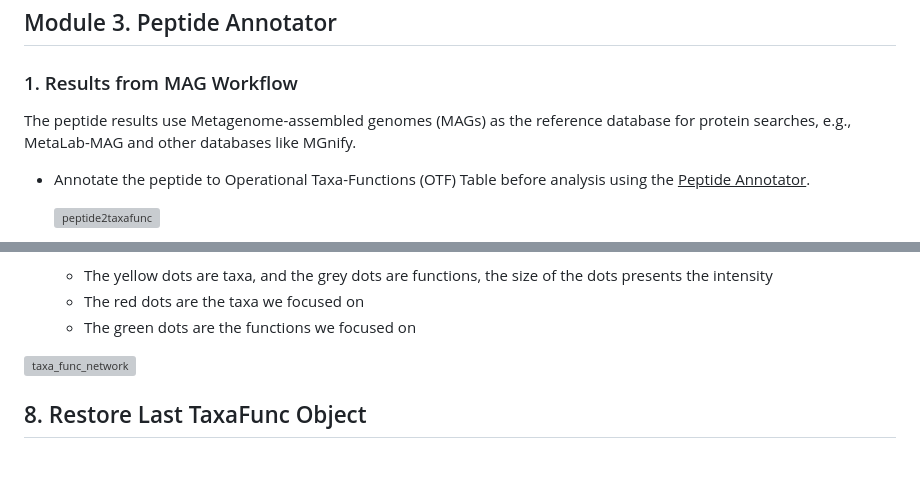
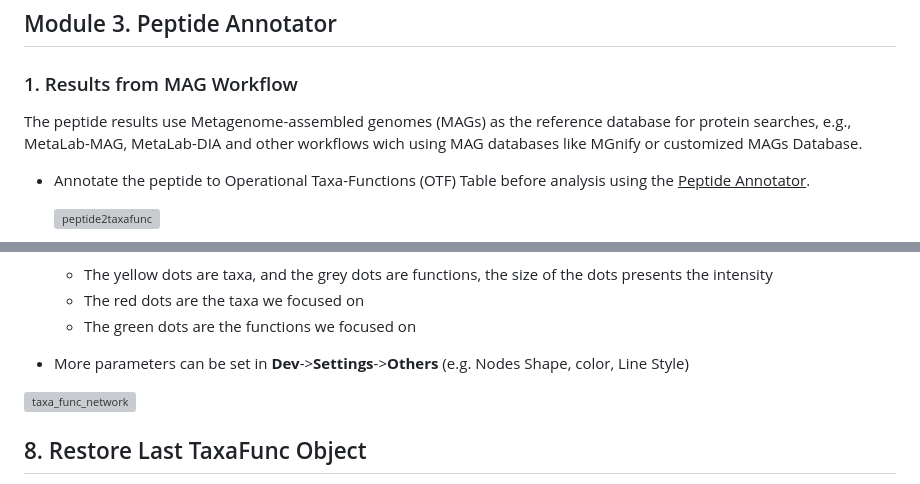
Before and after one commit to byemaxx/MetaX, a Markdown page: Docs/MetaX_Cookbook.md, 2 parts joined by grey strips. Rendered like a GitHub page; blank space fills up the shorter version; grey boxes are pictures that could not be loaded.

```diff
--- a/Docs/MetaX_Cookbook.md
+++ b/Docs/MetaX_Cookbook.md
@@ -116,7 +116,7 @@ The **Database Updater** allows updating the database built by the **Database Bu
 
 ### 1. Results from MAG Workflow
 
-The peptide results use Metagenome-assembled genomes (MAGs) as the reference database for protein searches, e.g., MetaLab-MAG and other databases like MGnify.
+The peptide results use Metagenome-assembled genomes (MAGs) as the reference database for protein searches, e.g., MetaLab-MAG, MetaLab-DIA and other workflows wich using MAG databases like MGnify or customized MAGs Database.
 
 - Annotate the peptide to Operational Taxa-Functions (OTF) Table before analysis using the <u>Peptide Annotator</u>.
 
@@ -709,6 +709,7 @@ We can select <u>**meta**</u> <u>**groups**</u> or <u>**samples**</u> (default a
   - The yellow dots are taxa, and the grey dots are functions, the size of the dots presents the intensity
   - The red dots are the taxa we focused on
   - The green dots are the functions we focused on
+- More parameters can be set in **Dev**->**Settings**->**Others** (e.g. Nodes Shape, color, Line Style)
 
 <img src="./MetaX_Cookbook.assets/taxa_func_network.png" alt="taxa_func_network"  />
 
```
Also changed, not shown: Docs/ChangeLog.md (+6 -0 lines), Docs/MetaX_Cookbook.assets/settings_page2.png, 5 other files.
